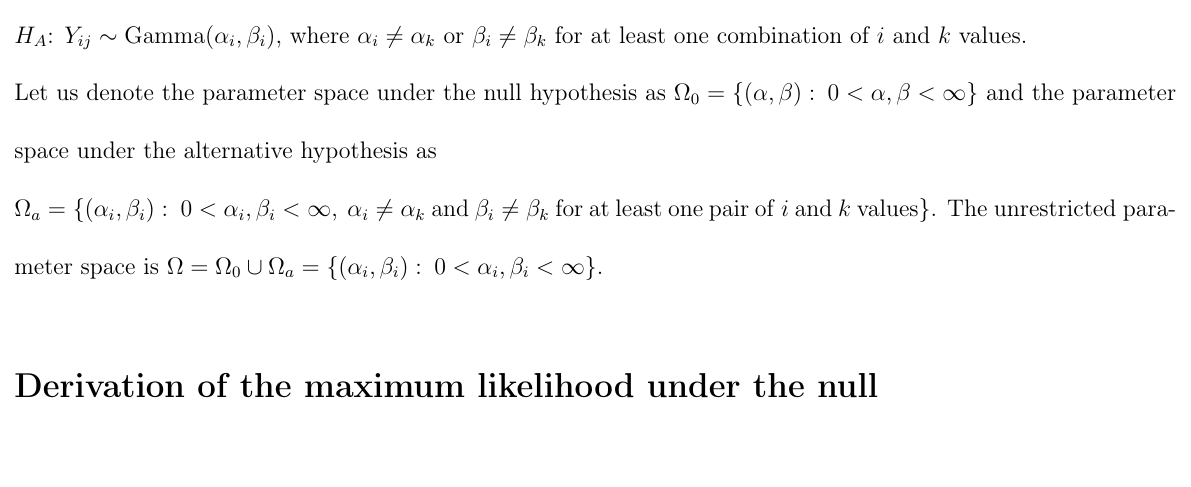
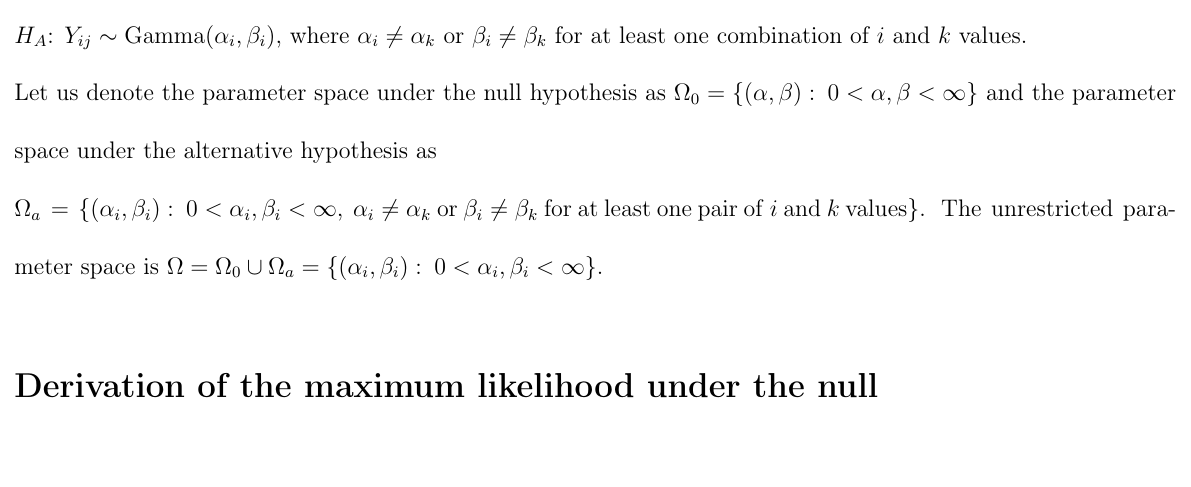
Before and after one commit to fusion809/Gamma-LRT, a LaTeX document (gamma.tex): part of page 2 of 7, cut so that both start at the same text. Compiled offline with LaTeX, dvips and Ghostscript.

Commit message:
Wording fixes

```diff
--- a/gamma.tex
+++ b/gamma.tex
@@ -64,7 +64,7 @@
 	$H_0$: $Y_{ij} \sim \GamD(\alpha, \beta)$ \\
 	$H_A$: $Y_{ij} \sim \GamD(\alpha_i, \beta_i)$, where $\alpha_i \neq \alpha_k$ or $\beta_i \neq \beta_k$ for at least one combination of $i$ and $k$ values.
 
-	Let us denote the parameter space under the null hypothesis as $\Omega_0 = \left\{(\alpha, \beta): \hspace{0.1cm} 0 < \alpha, \beta < \infty\right\}$ and the parameter space under the alternative hypothesis as \\$\Omega_a = \left\{(\alpha_i, \beta_i): \hspace{0.1cm} 0 < \alpha_i, \beta_i < \infty,\hspace{0.1cm}\alpha_i \neq \alpha_k \hspace{0.1cm} \mathrm{and}\hspace{0.1cm}\beta_i \neq \beta_k \hspace{0.1cm}\mathrm{for}\hspace{0.1cm}\mathrm{at}\hspace{0.1cm}\mathrm{least}\hspace{0.1cm}\mathrm{one}\hspace{0.1cm}\mathrm{pair}\hspace{0.1cm}\mathrm{of}\hspace{0.1cm}i\hspace{0.1cm}\mathrm{and}\hspace{0.1cm}k \hspace{0.1cm}\mathrm{values}\right\}$. The unrestricted parameter space is $\Omega = \Omega_0 \cup \Omega_a = \left\{(\alpha_i, \beta_i): \hspace{0.1cm} 0 < \alpha_i, \beta_i < \infty\right\}$.
+	Let us denote the parameter space under the null hypothesis as $\Omega_0 = \left\{(\alpha, \beta): \hspace{0.1cm} 0 < \alpha, \beta < \infty\right\}$ and the parameter space under the alternative hypothesis as \\$\Omega_a = \left\{(\alpha_i, \beta_i): \hspace{0.1cm} 0 < \alpha_i, \beta_i < \infty,\hspace{0.1cm}\alpha_i \neq \alpha_k \hspace{0.1cm} \mathrm{or}\hspace{0.1cm}\beta_i \neq \beta_k \hspace{0.1cm}\mathrm{for}\hspace{0.1cm}\mathrm{at}\hspace{0.1cm}\mathrm{least}\hspace{0.1cm}\mathrm{one}\hspace{0.1cm}\mathrm{pair}\hspace{0.1cm}\mathrm{of}\hspace{0.1cm}i\hspace{0.1cm}\mathrm{and}\hspace{0.1cm}k \hspace{0.1cm}\mathrm{values}\right\}$. The unrestricted parameter space is $\Omega = \Omega_0 \cup \Omega_a = \left\{(\alpha_i, \beta_i): \hspace{0.1cm} 0 < \alpha_i, \beta_i < \infty\right\}$.
 
 	\section{Derivation of the maximum likelihood under the null}
 	\begin{align}
```
Also changed, not shown: README.md, gamma.pdf.
